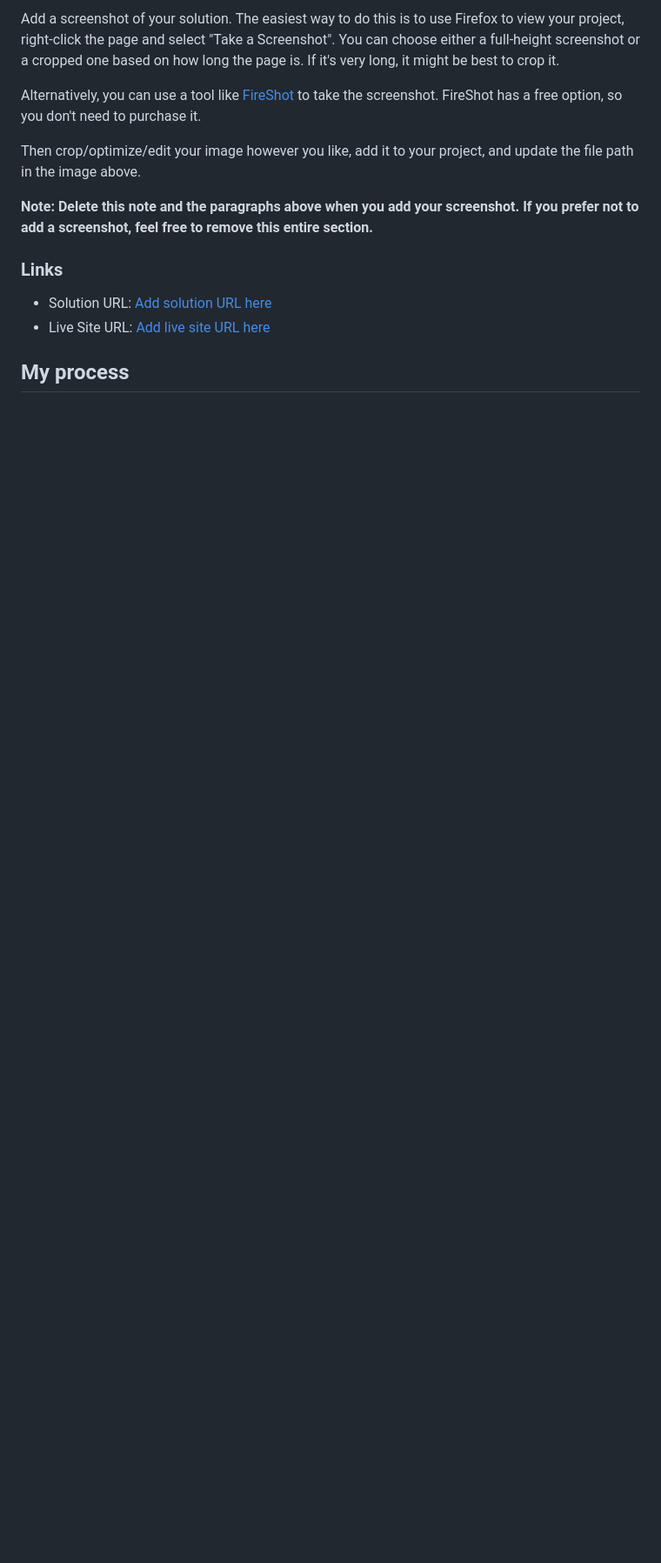
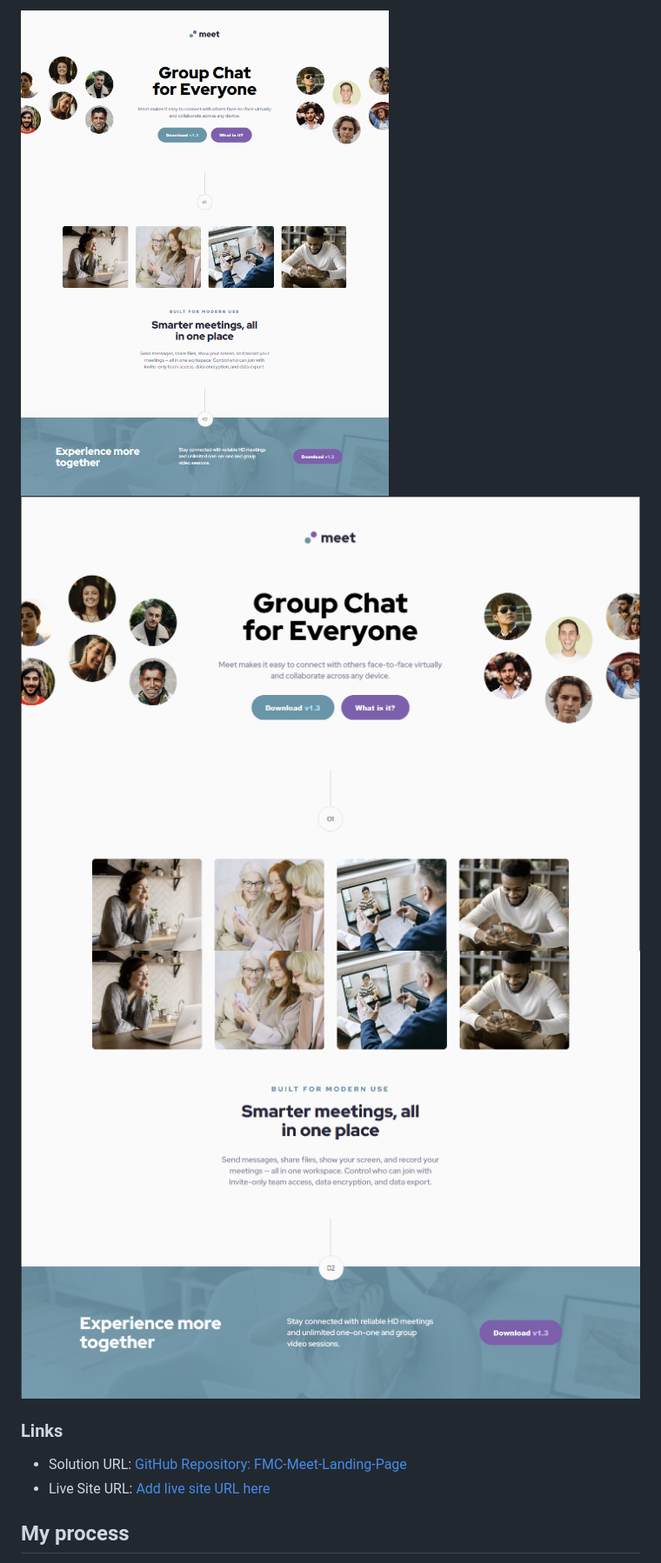
Before and after one commit to jguleserian/FMC-MeetLandingPage, a Markdown page: README.md, the part around one of its changes. Shown at 87% size. GitHub-like rendering; blank space fills up the shorter version.

```diff
--- a/README.md
+++ b/README.md
@@ -33,15 +32,11 @@ Users should be able to:
 
-Add a screenshot of your solution. The easiest way to do this is to use Firefox to view your project, right-click the page and select "Take a Screenshot". You can choose either a full-height screenshot or a cropped one based on how long the page is. If it's very long, it might be best to crop it.
-
-Alternatively, you can use a tool like [FireShot](https://getfireshot.com/) to take the screenshot. FireShot has a free option, so you don't need to purchase it.
-
-Then crop/optimize/edit your image however you like, add it to your project, and update the file path in the image above.
-
-**Note: Delete this note and the paragraphs above when you add your screenshot. If you prefer not to add a screenshot, feel free to remove this entire section.**
+![Full desktop @ 50%](./screenshots/screenshot-desktop-all.png)
+![Desktop-top @ 100%](./screenshots/screenshot-desktop-top.png)
+![Desktop-bottom @100%](./screenshots/screenshot-desktop-bottom.png)
 
 ### Links
 
-- Solution URL: [Add solution URL here](https://your-solution-url.com)
-- Live Site URL: [Add live site URL here](https://your-live-site-url.com)
+- Solution URL: [GitHub Repository: FMC-Meet-Landing-Page](https://github.com/jguleserian/FMC-MeetLandingPage.git)
+- Live Site URL: [Add live site URL here](https://jguleserian.github.io/FMC-MeetLandingPage/)
 
 ## My process
```
Also changed, not shown: other parts of README.md (+26 -52 lines).
